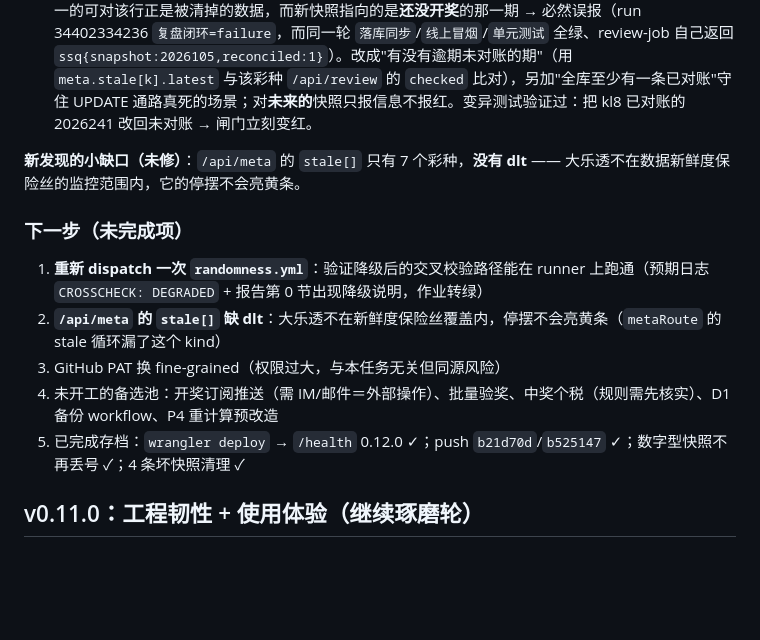
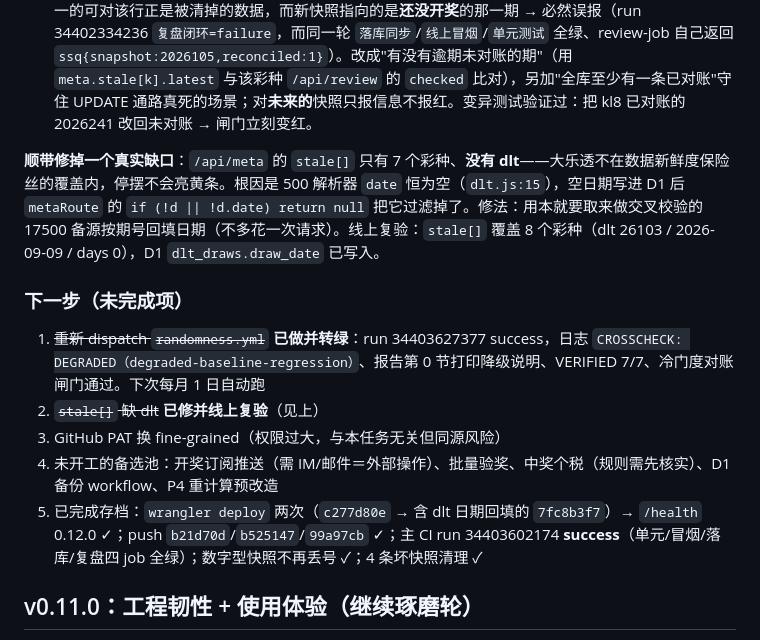
Before and after one commit to LeilaoMi/lottery-web, a Markdown page: progress.md, the part around the change. Rendered like a GitHub page; blank space fills up the shorter version.

```diff
--- a/progress.md
+++ b/progress.md
@@ -53,17 +53,17 @@
 2. **`cwl.gov.cn` 的 WAF 挡机房 IP**：GitHub runner 拿 403，于是"未过官方交叉校验就不出结论"这条本来很硬的规矩会让月度作业**永远红**——正是我拿来说服自己不把 dlt 挂进 CI 的那个反模式。改成区分「源不可达」与「数据不一致」：不可达时降级为「与仓库基线 `data/ssq.json`（上一轮经官方逐字段核对过）回归比对」，重叠历史上任何号码/销量/注数字段变了仍然硬失败（那是备源改写了历史），一致才放行，并把降级状态印进报告第 0 节。
 3. **我写的健康断言搞错了命题**：`latestChecked` 非空 ≠ 闭环健康。清理那 4 条坏快照后，这几个彩种唯一的可对该行正是被清掉的数据，而新快照指向的是**还没开奖**的那一期 → 必然误报（run 34402334236 `复盘闭环=failure`，而同一轮 `落库同步`/`线上冒烟`/`单元测试` 全绿、review-job 自己返回 `ssq{snapshot:2026105,reconciled:1}`）。改成"有没有逾期未对账的期"（用 `meta.stale[k].latest` 与该彩种 `/api/review` 的 `checked` 比对），另加"全库至少有一条已对账"守住 UPDATE 通路真死的场景；对**未来的**快照只报信息不报红。变异测试验证过：把 kl8 已对账的 2026241 改回未对账 → 闸门立刻变红。
 
-**新发现的小缺口（未修）**：`/api/meta` 的 `stale[]` 只有 7 个彩种，**没有 dlt** —— 大乐透不在数据新鲜度保险丝的监控范围内，它的停摆不会亮黄条。
+**顺带修掉一个真实缺口**：`/api/meta` 的 `stale[]` 只有 7 个彩种、**没有 dlt**——大乐透不在数据新鲜度保险丝的覆盖内，停摆不会亮黄条。根因是 500 解析器 `date` 恒为空（`dlt.js:15`），空日期写进 D1 后 `metaRoute` 的 `if (!d || !d.date) return null` 把它过滤掉了。修法：用本就要取来做交叉校验的 17500 备源按期号回填日期（不多花一次请求）。线上复验：`stale[]` 覆盖 8 个彩种（dlt 26103 / 2026-09-09 / days 0），D1 `dlt_draws.draw_date` 已写入。
 
 
 
 ### 下一步（未完成项）
 
-1. **重新 dispatch 一次 `randomness.yml`**：验证降级后的交叉校验路径能在 runner 上跑通（预期日志 `CROSSCHECK: DEGRADED` + 报告第 0 节出现降级说明，作业转绿）
-2. **`/api/meta` 的 `stale[]` 缺 dlt**：大乐透不在新鲜度保险丝覆盖内，停摆不会亮黄条（`metaRoute` 的 stale 循环漏了这个 kind）
+1. ~~重新 dispatch `randomness.yml`~~ **已做并转绿**：run 34403627377 success，日志 `CROSSCHECK: DEGRADED（degraded-baseline-regression）`、报告第 0 节打印降级说明、VERIFIED 7/7、冷门度对账闸门通过。下次每月 1 日自动跑
+2. ~~`stale[]` 缺 dlt~~ **已修并线上复验**（见上）
 3. GitHub PAT 换 fine-grained（权限过大，与本任务无关但同源风险）
 4. 未开工的备选池：开奖订阅推送（需 IM/邮件＝外部操作）、批量验奖、中奖个税（规则需先核实）、D1 备份 workflow、P4 重计算预改造
-5. 已完成存档：`wrangler deploy` → `/health` 0.12.0 ✓；push `b21d70d`/`b525147` ✓；数字型快照不再丢号 ✓；4 条坏快照清理 ✓
+5. 已完成存档：`wrangler deploy` 两次（`c277d80e` → 含 dlt 日期回填的 `7fc8b3f7`）→ `/health` 0.12.0 ✓；push `b21d70d`/`b525147`/`99a97cb` ✓；主 CI run 34403602174 **success**（单元/冒烟/落库/复盘四 job 全绿）；数字型快照不再丢号 ✓；4 条坏快照清理 ✓
 
 ## v0.11.0：工程韧性 + 使用体验（继续琢磨轮）
 - **CI 部署冒烟**：sync.yml 新增 smoke job（push/定时后对线上 health/meta/ssq-latest/dlt-analyze/review 5 端点断言 200+关键字段）；smoke 与 sync 都依赖 secrets.WORKER_URL/API_TOKEN
```
Also changed, not shown: docs/CHANGELOG.md (+3 -0 lines), docs/continue-2026-09-10.md (+3 -1 lines).
